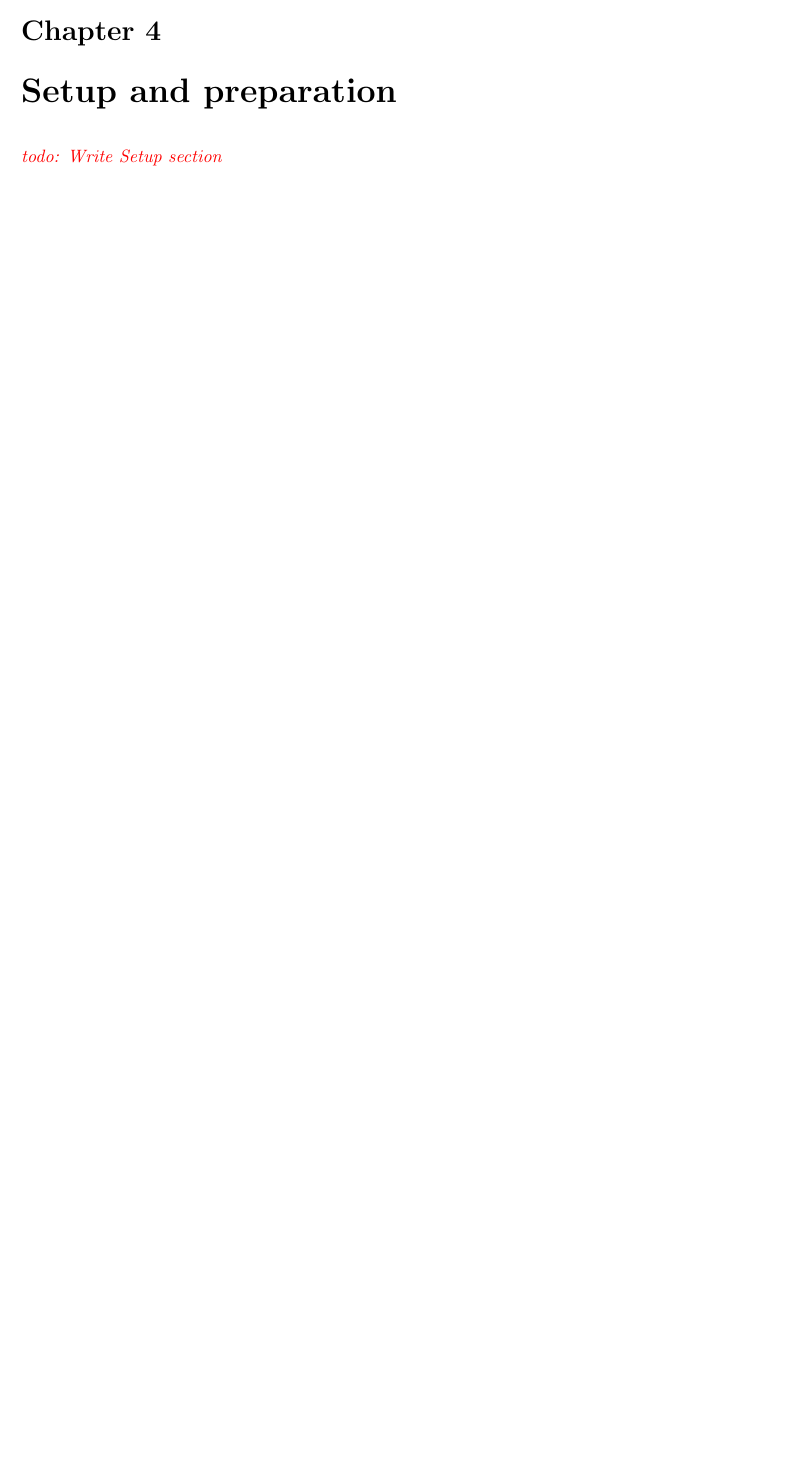
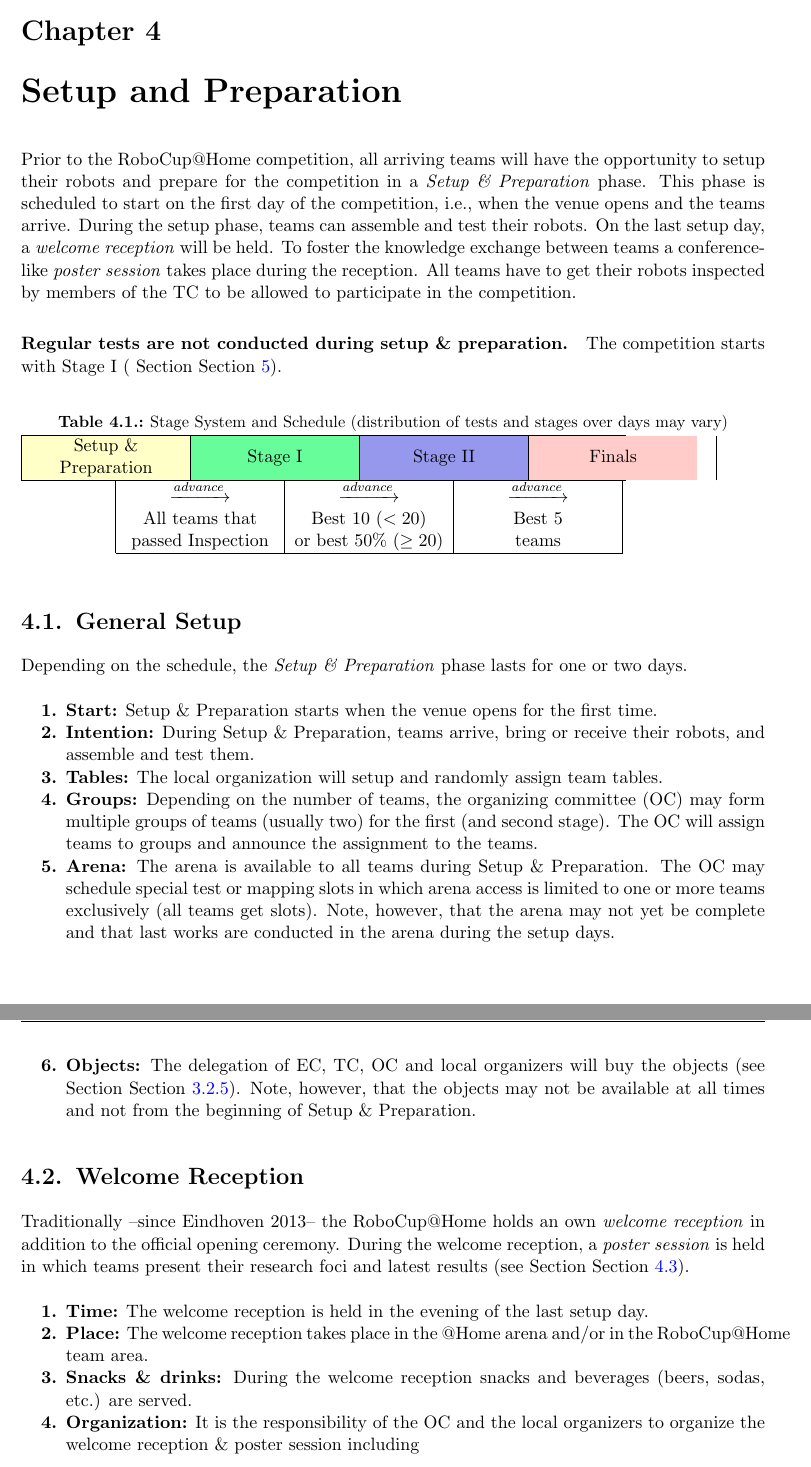
Before and after one commit to RoboCupAtHome/RuleBook, a LaTeX thesis (Rulebook.tex, which reads Setup.tex): part of page 33 of 70 before the commit and two parts of pages 33 and 34 of 72 after it, the two joined at a grey line, cut so that both start at the same text, the shorter picture padded with empty space. The pictures show the PDF file Rulebook.pdf that the author committed with the source.

Commit message:
Added Setupp section

```diff
--- a/Rulebook.tex
+++ b/Rulebook.tex
@@ -122,7 +123,6 @@
 
 \input{GeneralRules}
 
-\chapter{Setup and preparation}
-\todo{Write Setup section}
+\input{Setup}
 
 \chapter{Tests in Stage I}
--- /dev/null
+++ b/Setup.tex
@@ -0,0 +1,13 @@
+\chapter{Setup and Preparation}
+\label{chap:setup_and_preparation}
+Prior to the RoboCup@Home competition, all arriving teams will have the opportunity to setup their robots and prepare for the competition in a \iterm{Setup \& Preparation} phase. This phase is scheduled to start on the first day of the competition, i.e., when the venue opens and the teams arrive. During the setup phase, teams can assemble and test their robots. On the last setup day, a \iterm{welcome reception} will be held. To foster the knowledge exchange between teams a conference-like \iterm{poster session} takes place during the reception. All teams have to get their robots inspected by members of the TC to be allowed to participate in the competition.
+
+\paragraph{Regular tests are not conducted during setup \& preparation.} The competition starts with Stage I ( Section \refsec{chap:stage_I}).
+
+\begin{table}[h]
+	\newcolumntype{C}[1]{>{\centering\let\newline\\\arraybackslash\hspace{0pt}}m{#1}}
+	\newcolumntype{S}{C{1.6cm}}
+	\newcolumntype{M}{C{3.2cm}}
+	\caption{Stage System and Schedule (distribution of tests and stages over days may vary)}
+	\begin{tabularx}{13cm}{S|S|S|S|S|S|S|S}
+	\hline
@@ -0,0 +19,34 @@
+	\\ \hline
+	% Second row
+		\multicolumn{1}{S|}{} &
+		\multicolumn{2}{M|}{$\xrightarrow{advance}$\newline All teams that \newline passed Inspection} &
+		\multicolumn{2}{M|}{$\xrightarrow{advance}$\newline Best 10 ($<20$) \newline or best 50\% ($\geq 20$)} &
+		\multicolumn{2}{M|}{$\xrightarrow{advance}$\newline Best 5 \newline teams} &
+		\multicolumn{1}{S}{}
+	\\ \cline{2-7}
+\end{tabularx}
+\end{table}
+
+
+\section{General Setup}
+\label{sec:general_setup}
+Depending on the schedule, the \iterm{Setup \& Preparation} phase lasts for one or two days.
+
+\begin{enumerate}
+	{\bf\item Start:} Setup \& Preparation starts when the venue opens for the first time.
+	{\bf\item Intention:} During Setup \& Preparation, teams arrive, bring or receive their robots, and assemble and test them.
+	{\bf\item Tables:} The local organization will setup and randomly assign team tables.
+	{\bf\item Groups:} Depending on the number of teams, the organizing committee (OC) may form multiple groups of teams (usually two) for the first (and second stage). The OC will assign teams to groups and announce the assignment to the teams.
+	{\bf\item Arena:} The arena is available to all teams during Setup \& Preparation. The OC may schedule special test or mapping slots in which arena access is limited to one or more teams exclusively (all teams get slots). Note, however, that the arena may not yet be complete and that last works are conducted in the arena during the setup days.
+	{\bf\item Objects:} The delegation of EC, TC, OC and local organizers will buy the objects (see Section \refsec{rule:scenario_objects}). Note, however, that the objects may not be available at all times and not from the beginning of Setup \& Preparation.
+\end{enumerate}
+
+\section{Welcome Reception}
+\label{sec:welcome_recepion}
+Traditionally --since Eindhoven 2013-- the RoboCup@Home holds an own \iterm{welcome reception} in addition to the official opening ceremony. During the welcome reception, a \iterm{poster session} is held in which teams present their research foci and latest results (see Section \refsec{sec:poster_teaser_session}).
+\begin{enumerate}
+	{\bf\item Time:} The welcome reception is held in the evening of the last setup day.
+	{\bf\item Place:} The welcome reception takes place in the @Home arena and/or in the RoboCup@Home team area.
+	{\bf\item Snacks \& drinks:} During the welcome reception snacks and beverages (beers, sodas, etc.) are served.
+	{\bf\item Organization:} It is the responsibility of the OC and the local organizers to organize the welcome reception \& poster session including
+		\begin{enumerate}
@@ -0,0 +56,11 @@
+		\end{enumerate}
+	{\bf\item Poster presentation:} During the welcome reception, the teams give a poster presentation on their research focus, recent results, and their scientific contribution.
+	% Both the poster and the teaser talk are evaluated by a jury (see Section 4.3).
+\end{enumerate}
+
+\section{Poster Teaser Session}
+\label{sec:poster_teaser_session}
+Before the welcome reception \& poster session, a poster teaser session is held. In this teaser session, each team can give a short presentation of their research and the poster being presented at the poster session.
+
+\subsection{Poster teaser session}
+\begin{enumerate}
@@ -0,0 +103,4 @@
+\label{sec:robot_inspection}
+Safety is the most important issue when interacting with humans and operating in the same physical workspace. Because of that all participating robots are inspected before participating in RoboCup@Home. Every team needs to get its robot(s) inspected and approved for participation.
+
+\begin{enumerate}
@@ -0,0 +110 @@
+	\begin{itemize}
@@ -0,0 +118 @@
+	\end{itemize}
@@ -0,0 +130 @@
+	\begin{itemize}
@@ -0,0 +136,2 @@
+	\end{itemize}
+\end{enumerate}
```
Also changed, not shown: RoboNurse.tex (+1 -1 lines), Rulebook.pdf, Rulebook.tex (3 more changed lines), Setup.tex (70 more changed lines).
